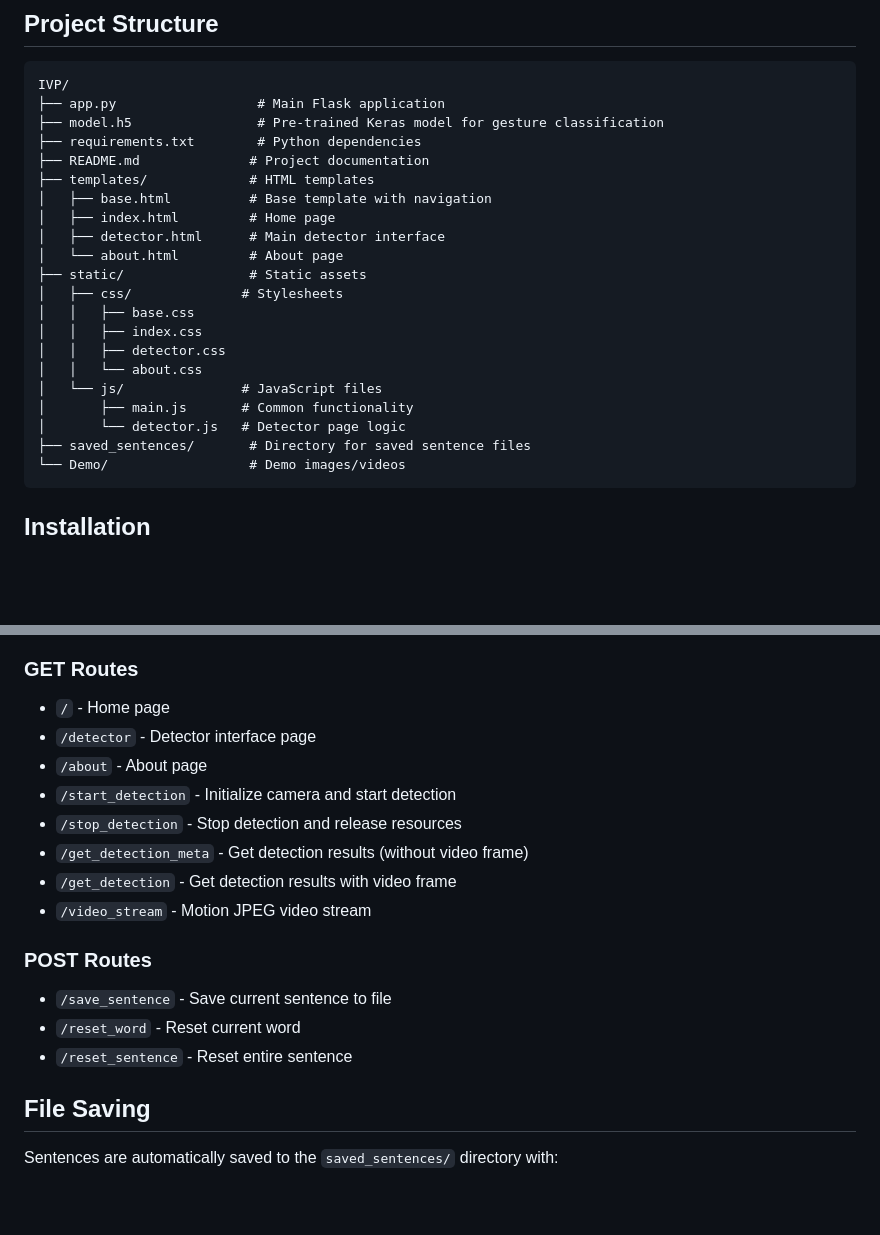
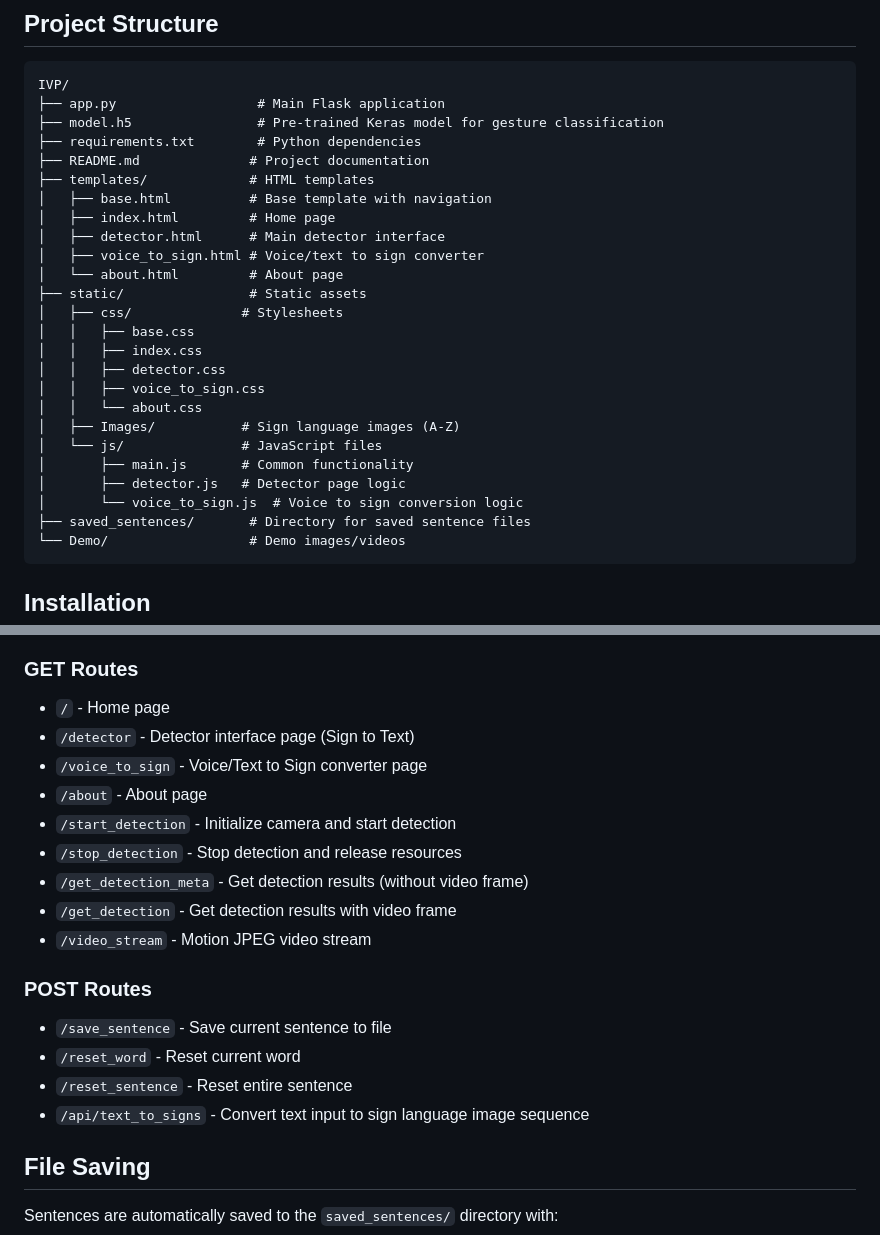
Before and after one commit to kartiksharma1227/Indian_Sign_Language_to_Sentence_Transformation, a Markdown page: README.md, 2 parts joined by grey strips. Drawn GitHub-style; blank space fills up the shorter version.

````diff
--- a/README.md
+++ b/README.md
@@ -41,16 +61,20 @@ IVP/
 │   ├── base.html          # Base template with navigation
 │   ├── index.html         # Home page
 │   ├── detector.html      # Main detector interface
+│   ├── voice_to_sign.html # Voice/text to sign converter
 │   └── about.html         # About page
 ├── static/                # Static assets
 │   ├── css/              # Stylesheets
 │   │   ├── base.css
 │   │   ├── index.css
 │   │   ├── detector.css
+│   │   ├── voice_to_sign.css
 │   │   └── about.css
+│   ├── Images/           # Sign language images (A-Z)
 │   └── js/               # JavaScript files
 │       ├── main.js       # Common functionality
-│       └── detector.js   # Detector page logic
+│       ├── detector.js   # Detector page logic
+│       └── voice_to_sign.js  # Voice to sign conversion logic
 ├── saved_sentences/       # Directory for saved sentence files
 └── Demo/                  # Demo images/videos
 ```
@@ -177,7 +234,8 @@ All performance settings can be adjusted in `app.py`:
 ### GET Routes
 
 - `/` - Home page
-- `/detector` - Detector interface page
+- `/detector` - Detector interface page (Sign to Text)
+- `/voice_to_sign` - Voice/Text to Sign converter page
 - `/about` - About page
 - `/start_detection` - Initialize camera and start detection
 - `/stop_detection` - Stop detection and release resources
@@ -190,6 +248,7 @@ All performance settings can be adjusted in `app.py`:
 - `/save_sentence` - Save current sentence to file
 - `/reset_word` - Reset current word
 - `/reset_sentence` - Reset entire sentence
+- `/api/text_to_signs` - Convert text input to sign language image sequence
 
 ## File Saving
 
````
Also changed, not shown: other parts of README.md (+71 -6 lines).
